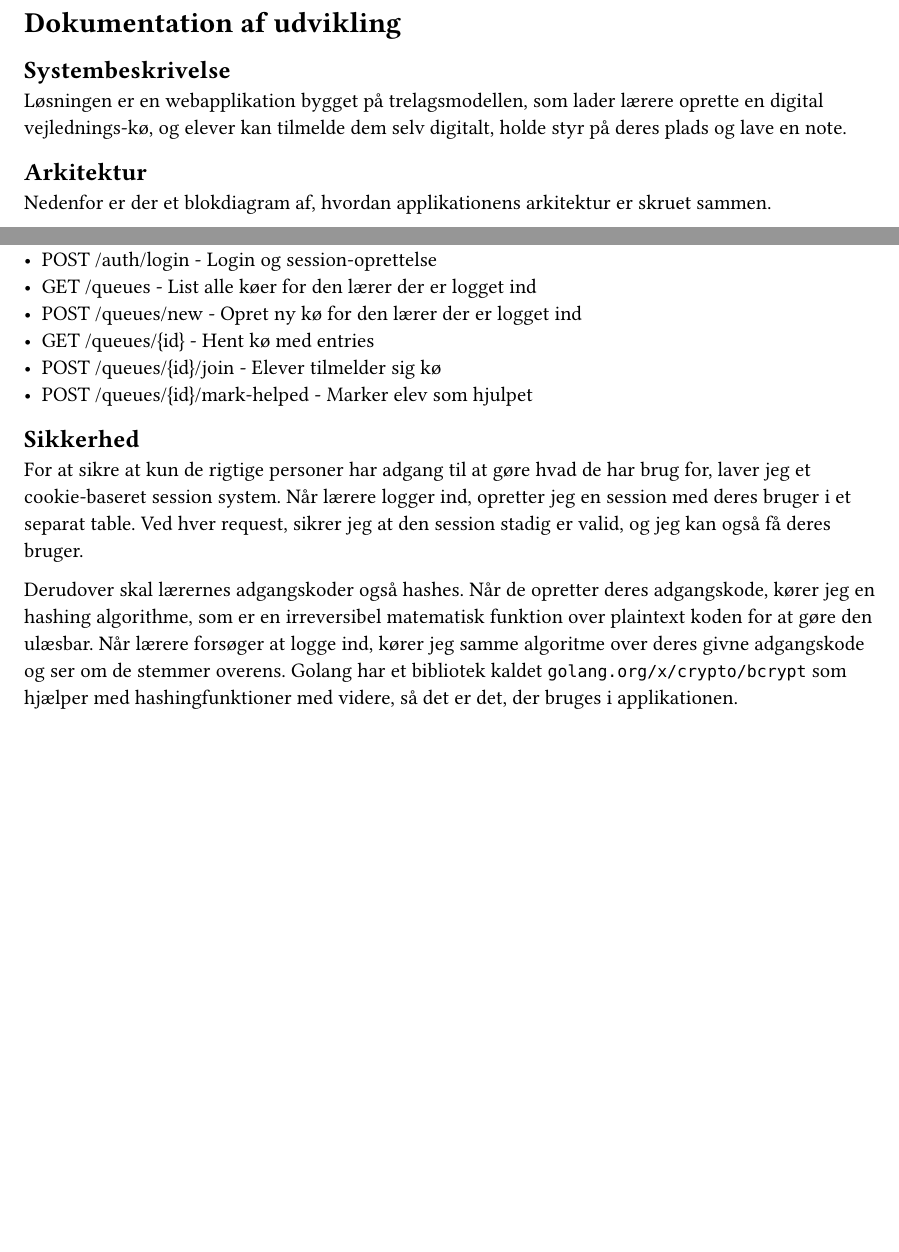
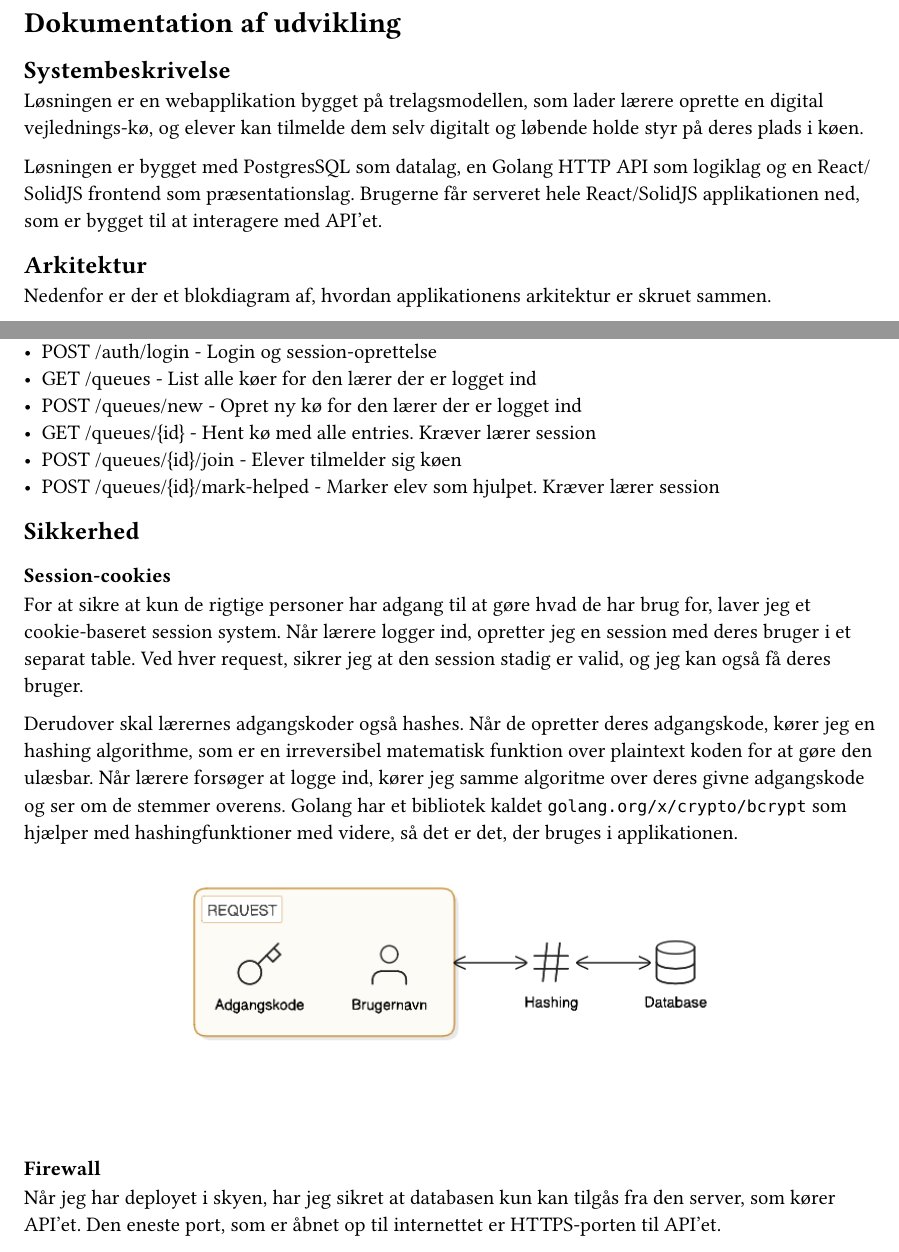
Before and after one commit to barealek/inf-eksamensprojekt, a Typst document (rapport/hoveddel.typ): two parts of pages 1 and 2 of 3, joined at a grey line, cut so that both start at the same text, the shorter picture padded with empty space. Compiled offline with Typst 0.15.

Commit message:
mere hoveddel

```diff
--- a/rapport/hoveddel.typ
+++ b/rapport/hoveddel.typ
@@ -1,7 +1,9 @@
 = Dokumentation af udvikling
 
 == Systembeskrivelse
-Løsningen er en webapplikation bygget på trelagsmodellen, som lader lærere oprette en digital vejlednings-kø, og elever kan tilmelde dem selv digitalt, holde styr på deres plads og lave en note.
+Løsningen er en webapplikation bygget på trelagsmodellen, som lader lærere oprette en digital vejlednings-kø, og elever kan tilmelde dem selv digitalt og løbende holde styr på deres plads i køen.
+
+Løsningen er bygget med PostgresSQL som datalag, en Golang HTTP API som logiklag og en React/SolidJS frontend som præsentationslag. Brugerne får serveret hele React/SolidJS applikationen ned, som er bygget til at interagere med API'et.
 
 == Arkitektur
 Nedenfor er der et blokdiagram af, hvordan applikationens arkitektur er skruet sammen.
@@ -39,12 +41,13 @@ API'et er struktureret efter REST-principperne. Det eksponerer følgende endpoin
 - POST /auth/login - Login og session-oprettelse
 - GET /queues - List alle køer for den lærer der er logget ind
 - POST /queues/new - Opret ny kø for den lærer der er logget ind
-- GET /queues/{id} - Hent kø med entries
-- POST /queues/{id}/join - Elever tilmelder sig kø
-- POST /queues/{id}/mark-helped - Marker elev som hjulpet
+- GET /queues/{id} - Hent kø med alle entries. Kræver lærer session
+- POST /queues/{id}/join - Elever tilmelder sig køen
+- POST /queues/{id}/mark-helped - Marker elev som hjulpet. Kræver lærer session
 
 
 == Sikkerhed
+=== Session-cookies
 For at sikre at kun de rigtige personer har adgang til at gøre hvad de har brug for, laver jeg et cookie-baseret session system. Når lærere logger ind, opretter jeg en session med deres bruger i et separat table. Ved hver request, sikrer jeg at den session stadig er valid, og jeg kan også få deres bruger.
 
 Derudover skal lærernes adgangskoder også hashes. Når de opretter deres adgangskode, kører jeg en hashing algorithme, som er en irreversibel matematisk funktion over plaintext koden for at gøre den ulæsbar. Når lærere forsøger at logge ind, kører jeg samme algoritme over deres givne adgangskode og ser om de stemmer overens. Golang har et bibliotek kaldet `golang.org/x/crypto/bcrypt` som hjælper med hashingfunktioner med videre, så det er det, der bruges i applikationen.
@@ -53,6 +56,8 @@ Derudover skal lærernes adgangskoder også hashes. Når de opretter deres adgan
   #image("billeder/hashing-flow.png", width: 66%)
 ]
 
+=== Firewall
+Når jeg har deployet i skyen, har jeg sikret at databasen kun kan tilgås fra den server, som kører API'et. Den eneste port, som er åbnet op til internettet er HTTPS-porten til API'et.
 
 == Database
 Som beskrevet tidligere, bruger jeg i projektet Postgres som SQL-database. Den kan i princippet erstattes med en vilkårlig SQL database, da der ikke bruges Postgres-specifikke funktioner i projektet.
```
